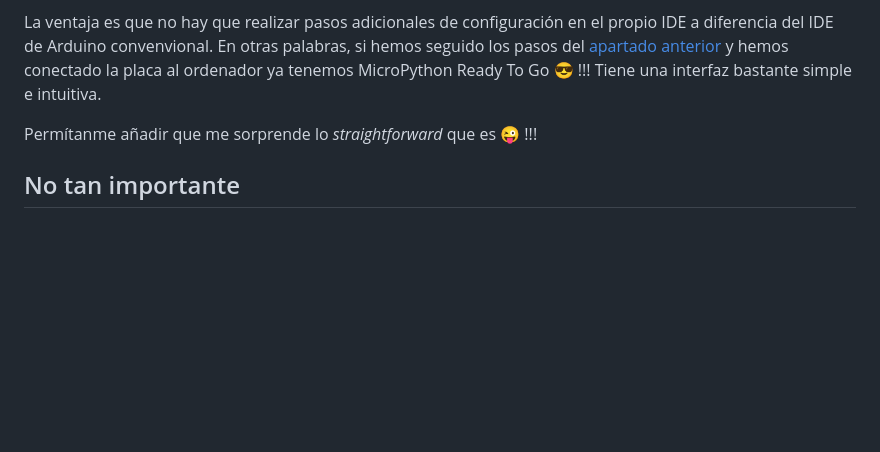
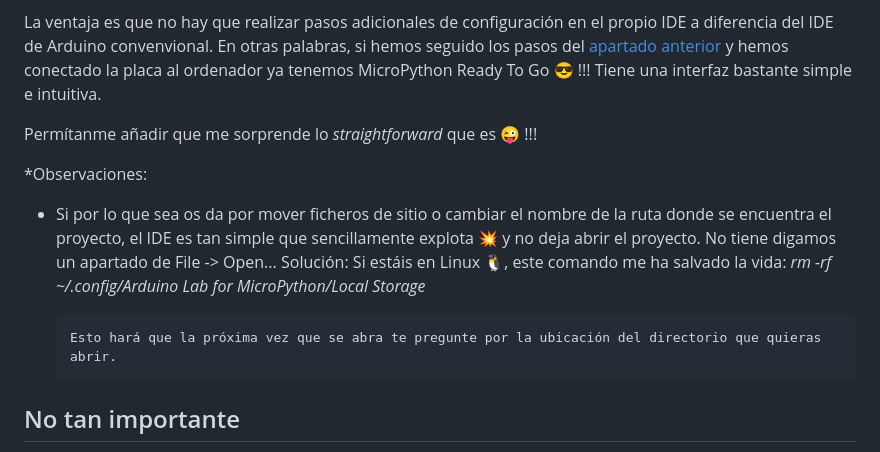
Before and after one commit to Violeta-Tejera/BumpingCars, a Markdown page: README.md, the part around the change. Rendered like a GitHub page; blank space fills up the shorter version.

```diff
--- a/README.md
+++ b/README.md
@@ -147,6 +147,14 @@ La ventaja es que no hay que realizar pasos adicionales de configuración en el
 
 Permítanme añadir que me sorprende lo _straightforward_ que es 😜 !!!
 
+*Observaciones:
+  - Si por lo que sea os da por mover ficheros de sitio o cambiar el nombre de la ruta donde se encuentra el proyecto, el IDE es tan simple que sencillamente explota 💥 y no deja abrir el proyecto. No tiene digamos un apartado de File -> Open...
+      Solución:
+        Si estáis en Linux 🐧, este comando me ha salvado la vida:
+            _rm -rf ~/.config/Arduino Lab for MicroPython/Local Storage_
+
+        Esto hará que la próxima vez que se abra te pregunte por la ubicación del directorio que quieras abrir.
+
 ## No tan importante
 
 No he encontrado el GameSir **G**3s pero he encontrado este que es de la misma marca y a un precio asequible:
```
